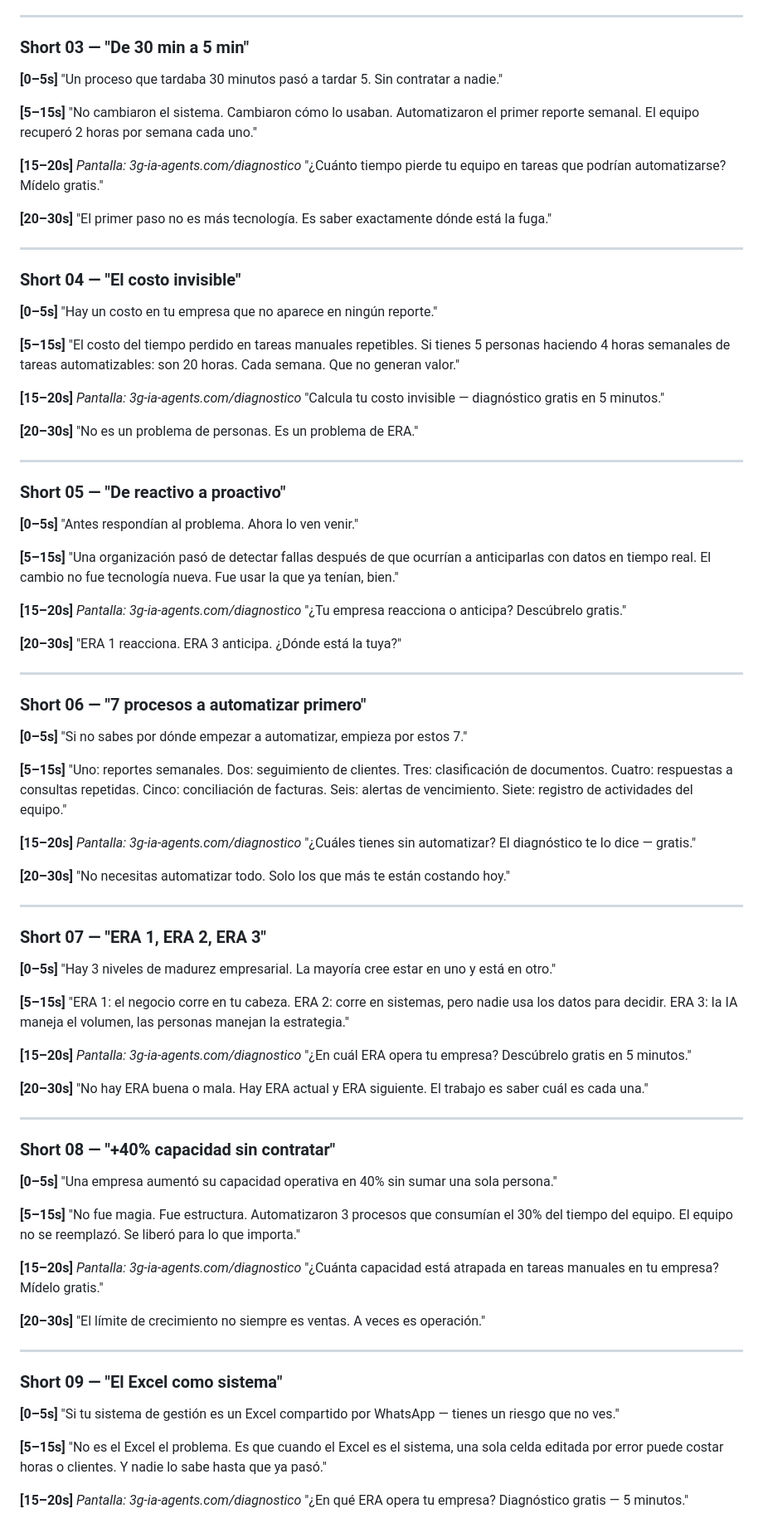
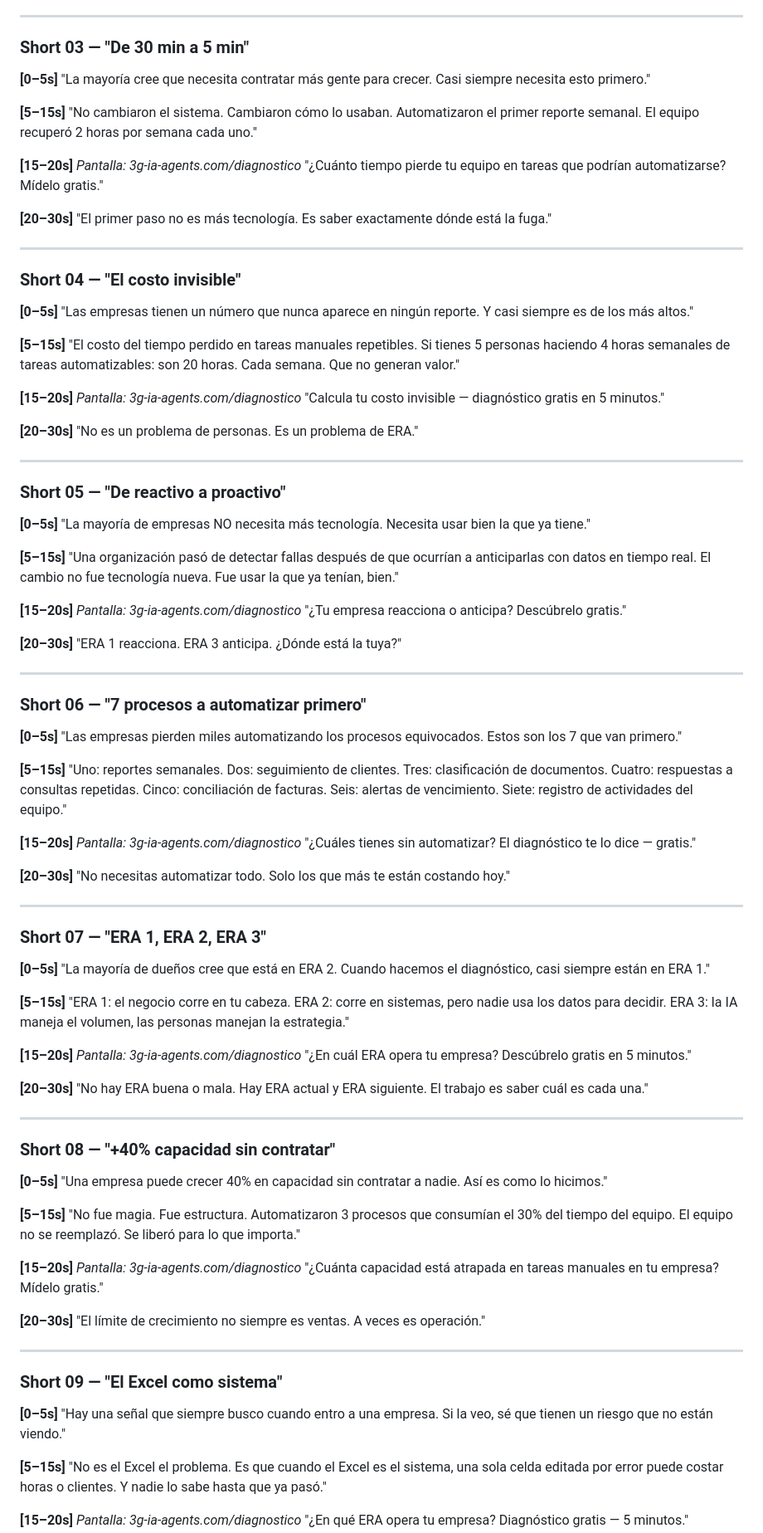
Before and after one commit to ggompertz/3gi-web, a Markdown page: docs/contenido/carruseles.md, the part around one of its changes. Shown at 83% size. Rendered like a GitHub page.

Commit message:
content: actualizar hooks Shorts 03–12 con nuevo estilo gancho
Patrón: contraintuitivo + autoridad personal + tensión
Alineado con Posts 01 y 02 ya publicados

Co-Authored-By: Claude Sonnet 4.6 <noreply@anthropic.com>

```diff
--- a/docs/contenido/carruseles.md
+++ b/docs/contenido/carruseles.md
@@ -825,7 +825,8 @@ La solución no es más herramientas. Es cambiar el sistema."
 ### Short 03 — "De 30 min a 5 min"
 
 **[0–5s]**
-"Un proceso que tardaba 30 minutos pasó a tardar 5. Sin contratar a nadie."
+"La mayoría cree que necesita contratar más gente para crecer.
+Casi siempre necesita esto primero."
 
 **[5–15s]**
 "No cambiaron el sistema. Cambiaron cómo lo usaban.
@@ -844,7 +845,8 @@ Es saber exactamente dónde está la fuga."
 ### Short 04 — "El costo invisible"
 
 **[0–5s]**
-"Hay un costo en tu empresa que no aparece en ningún reporte."
+"Las empresas tienen un número que nunca aparece en ningún reporte.
+Y casi siempre es de los más altos."
 
 **[5–15s]**
 "El costo del tiempo perdido en tareas manuales repetibles.
@@ -863,7 +865,8 @@ Es un problema de ERA."
 ### Short 05 — "De reactivo a proactivo"
 
 **[0–5s]**
-"Antes respondían al problema. Ahora lo ven venir."
+"La mayoría de empresas NO necesita más tecnología.
+Necesita usar bien la que ya tiene."
 
 **[5–15s]**
 "Una organización pasó de detectar fallas después de que ocurrían
@@ -882,7 +885,8 @@ El cambio no fue tecnología nueva. Fue usar la que ya tenían, bien."
 ### Short 06 — "7 procesos a automatizar primero"
 
 **[0–5s]**
-"Si no sabes por dónde empezar a automatizar, empieza por estos 7."
+"Las empresas pierden miles automatizando los procesos equivocados.
+Estos son los 7 que van primero."
 
 **[5–15s]**
 "Uno: reportes semanales.
@@ -905,7 +909,8 @@ Solo los que más te están costando hoy."
 ### Short 07 — "ERA 1, ERA 2, ERA 3"
 
 **[0–5s]**
-"Hay 3 niveles de madurez empresarial. La mayoría cree estar en uno y está en otro."
+"La mayoría de dueños cree que está en ERA 2.
+Cuando hacemos el diagnóstico, casi siempre están en ERA 1."
 
 **[5–15s]**
 "ERA 1: el negocio corre en tu cabeza.
@@ -925,7 +930,8 @@ El trabajo es saber cuál es cada una."
 ### Short 08 — "+40% capacidad sin contratar"
 
 **[0–5s]**
-"Una empresa aumentó su capacidad operativa en 40% sin sumar una sola persona."
+"Una empresa puede crecer 40% en capacidad sin contratar a nadie.
+Así es como lo hicimos."
 
 **[5–15s]**
 "No fue magia. Fue estructura.
@@ -944,7 +950,8 @@ A veces es operación."
 ### Short 09 — "El Excel como sistema"
 
 **[0–5s]**
-"Si tu sistema de gestión es un Excel compartido por WhatsApp — tienes un riesgo que no ves."
+"Hay una señal que siempre busco cuando entro a una empresa.
+Si la veo, sé que tienen un riesgo que no están viendo."
 
 **[5–15s]**
 "No es el Excel el problema.
```
Also changed, not shown: other parts of docs/contenido/carruseles.md (+6 -3 lines).
